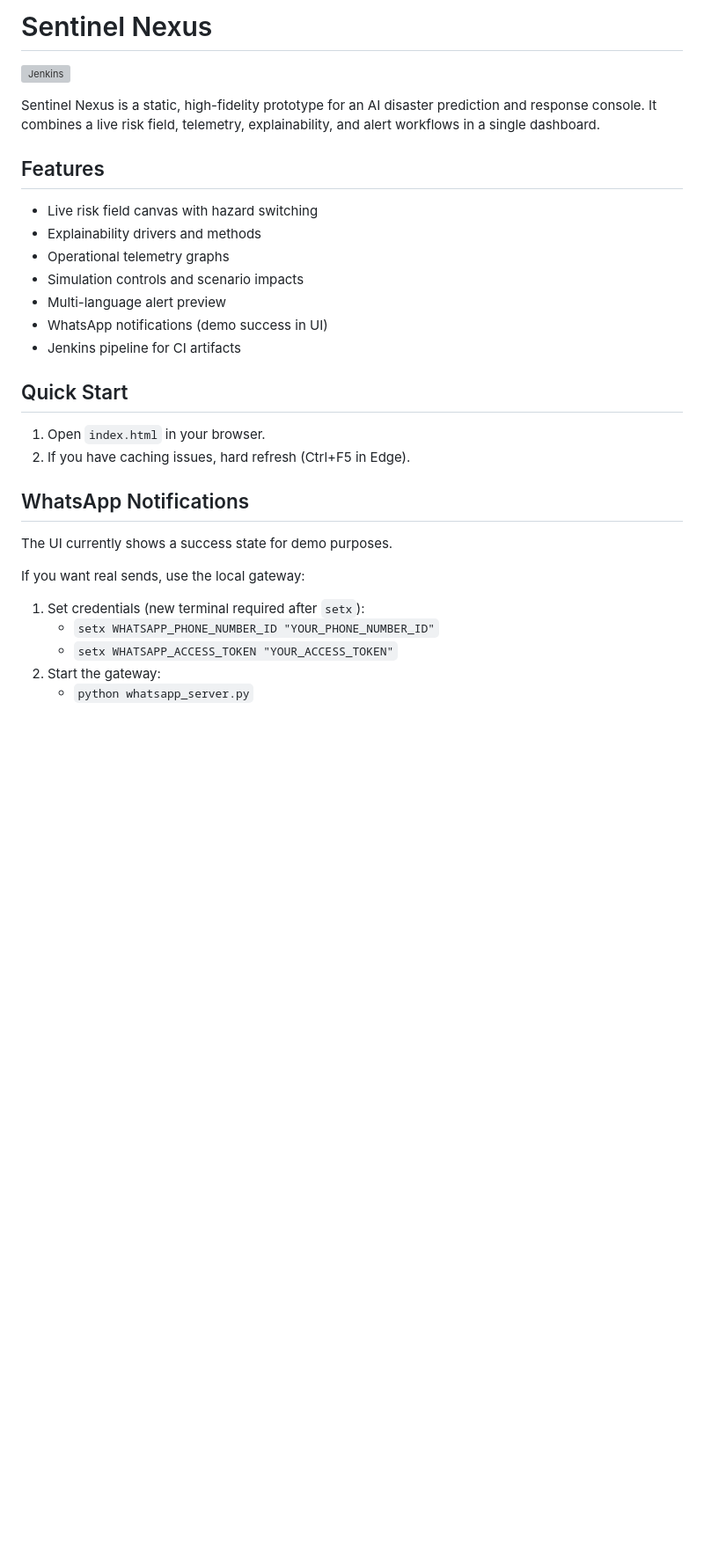
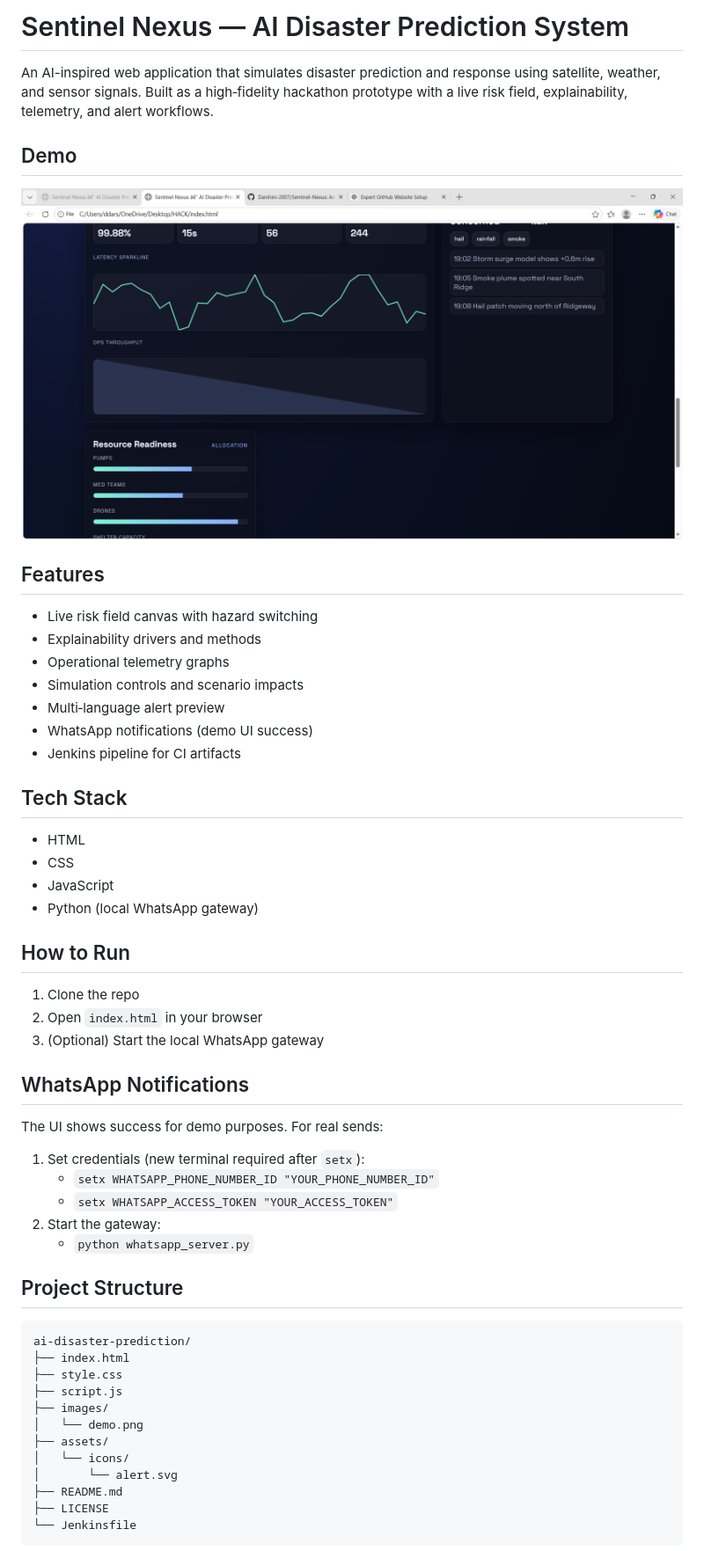
Before and after one commit to Darshini-2007/Sentinel-Nexus, a Markdown page: README.md, the part around the change printed below. Shown: that part at 88% size. GitHub-like rendering; pictures changed too: images/demo.png (added); blank space fills up the shorter version; grey boxes are pictures that could not be loaded.

Commit message:
Add demo screenshot to README

````diff
--- a/README.md
+++ b/README.md
@@ -1,29 +1,52 @@
-# Sentinel Nexus
+# Sentinel Nexus — AI Disaster Prediction System
 
-![Jenkins](https://jenkins.example.com/job/Sentinel-Nexus/badge/icon)
+An AI-inspired web application that simulates disaster prediction and response using satellite, weather, and sensor signals. Built as a high‑fidelity hackathon prototype with a live risk field, explainability, telemetry, and alert workflows.
 
-Sentinel Nexus is a static, high-fidelity prototype for an AI disaster prediction and response console. It combines a live risk field, telemetry, explainability, and alert workflows in a single dashboard.
+## Demo
+
+![App Screenshot](images/demo.png)
 
 ## Features
 - Live risk field canvas with hazard switching
 - Explainability drivers and methods
 - Operational telemetry graphs
 - Simulation controls and scenario impacts
-- Multi-language alert preview
-- WhatsApp notifications (demo success in UI)
+- Multi‑language alert preview
+- WhatsApp notifications (demo UI success)
 - Jenkins pipeline for CI artifacts
 
-## Quick Start
-1. Open `index.html` in your browser.
-2. If you have caching issues, hard refresh (Ctrl+F5 in Edge).
+## Tech Stack
+- HTML
+- CSS
+- JavaScript
+- Python (local WhatsApp gateway)
+
+## How to Run
+1. Clone the repo
+2. Open `index.html` in your browser
+3. (Optional) Start the local WhatsApp gateway
 
 ## WhatsApp Notifications
-The UI currently shows a success state for demo purposes.
-
-If you want real sends, use the local gateway:
+The UI shows success for demo purposes. For real sends:
 1. Set credentials (new terminal required after `setx`):
    - `setx WHATSAPP_PHONE_NUMBER_ID "YOUR_PHONE_NUMBER_ID"`
    - `setx WHATSAPP_ACCESS_TOKEN "YOUR_ACCESS_TOKEN"`
 2. Start the gateway:
    - `python whatsapp_server.py`
 
+## Project Structure
+```
+ai-disaster-prediction/
+├── index.html
+├── style.css
+├── script.js
+├── images/
+│   └── demo.png
+├── assets/
+│   └── icons/
+│       └── alert.svg
+├── README.md
+├── LICENSE
+└── Jenkinsfile
+```
+
````
Also changed, not shown: other parts of README.md (+22 -10 lines).
